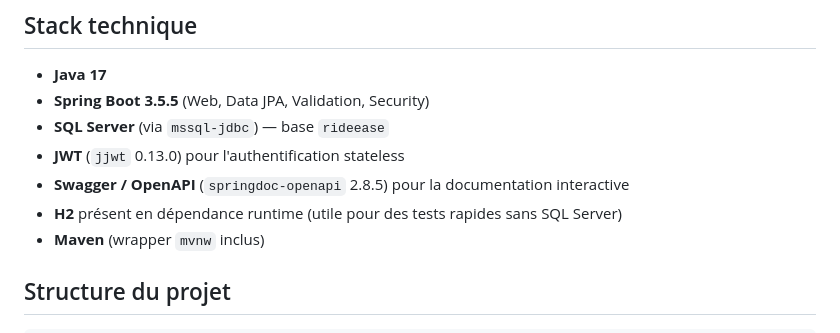
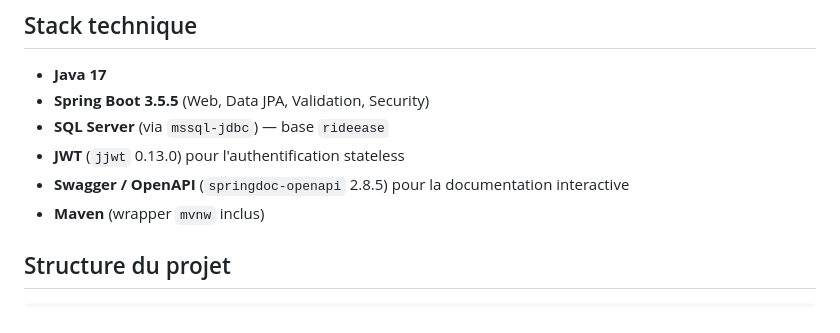
Before and after one commit to melekzaalouni/RideEase_car_Rental_managment_System, a Markdown page: README.md, the part around the change. GitHub-like rendering.

```diff
--- a/README.md
+++ b/README.md
@@ -9,7 +9,6 @@ API REST Spring Boot pour la gestion d'une agence de location de véhicules : v
 - **SQL Server** (via `mssql-jdbc`) — base `rideease`
 - **JWT** (`jjwt` 0.13.0) pour l'authentification stateless
 - **Swagger / OpenAPI** (`springdoc-openapi` 2.8.5) pour la documentation interactive
-- **H2** présent en dépendance runtime (utile pour des tests rapides sans SQL Server)
 - **Maven** (wrapper `mvnw` inclus)
 
 ## Structure du projet
```
